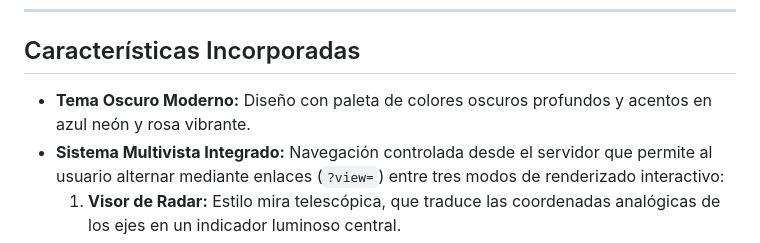
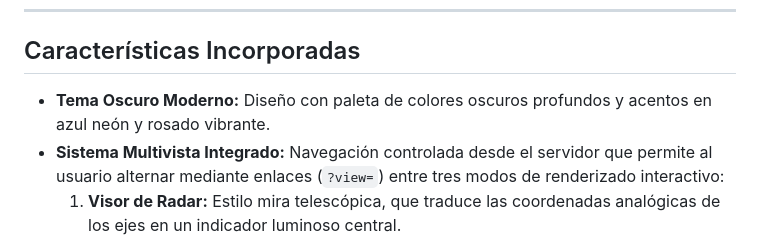
Before and after one commit to Ninnuam9191/DSPH, a Markdown page: README.md, the part around the change. Rendered like a GitHub page.

Commit message:
Ajuste  README.md

```diff
--- a/README.md
+++ b/README.md
@@ -7,7 +7,7 @@ Este repositorio contiene una versión modificada y optimizada del proyecto base
 
 ## Características Incorporadas
 
-* **Tema Oscuro Moderno:** Diseño con paleta de colores oscuros profundos y acentos en azul neón y rosa vibrante.
+* **Tema Oscuro Moderno:** Diseño con paleta de colores oscuros profundos y acentos en azul neón y rosado vibrante.
 * **Sistema Multivista Integrado:** Navegación controlada desde el servidor que permite al usuario alternar mediante enlaces (`?view=`) entre tres modos de renderizado interactivo:
   1. **Visor de Radar:** Estilo mira telescópica, que traduce las coordenadas analógicas de los ejes en un indicador luminoso central.
   2. **Instrumento de Avión:** Un horizonte artificial clásico de aviación análoga donde la barra de horizonte rota (Eje X / *Roll*) y se desplaza verticalmente (Eje Y / *Pitch*) de forma dinámica detrás de una silueta fija.
```
